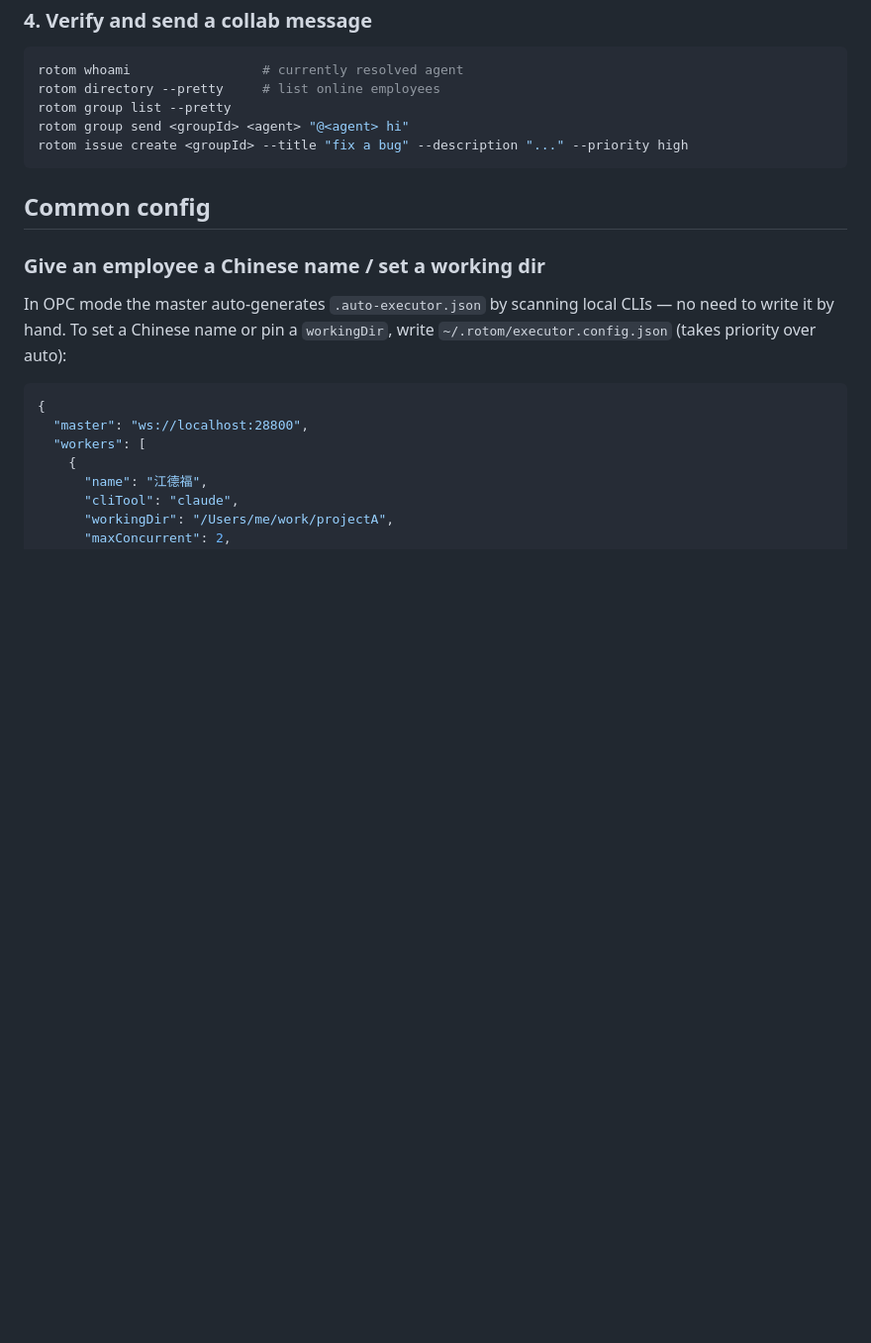
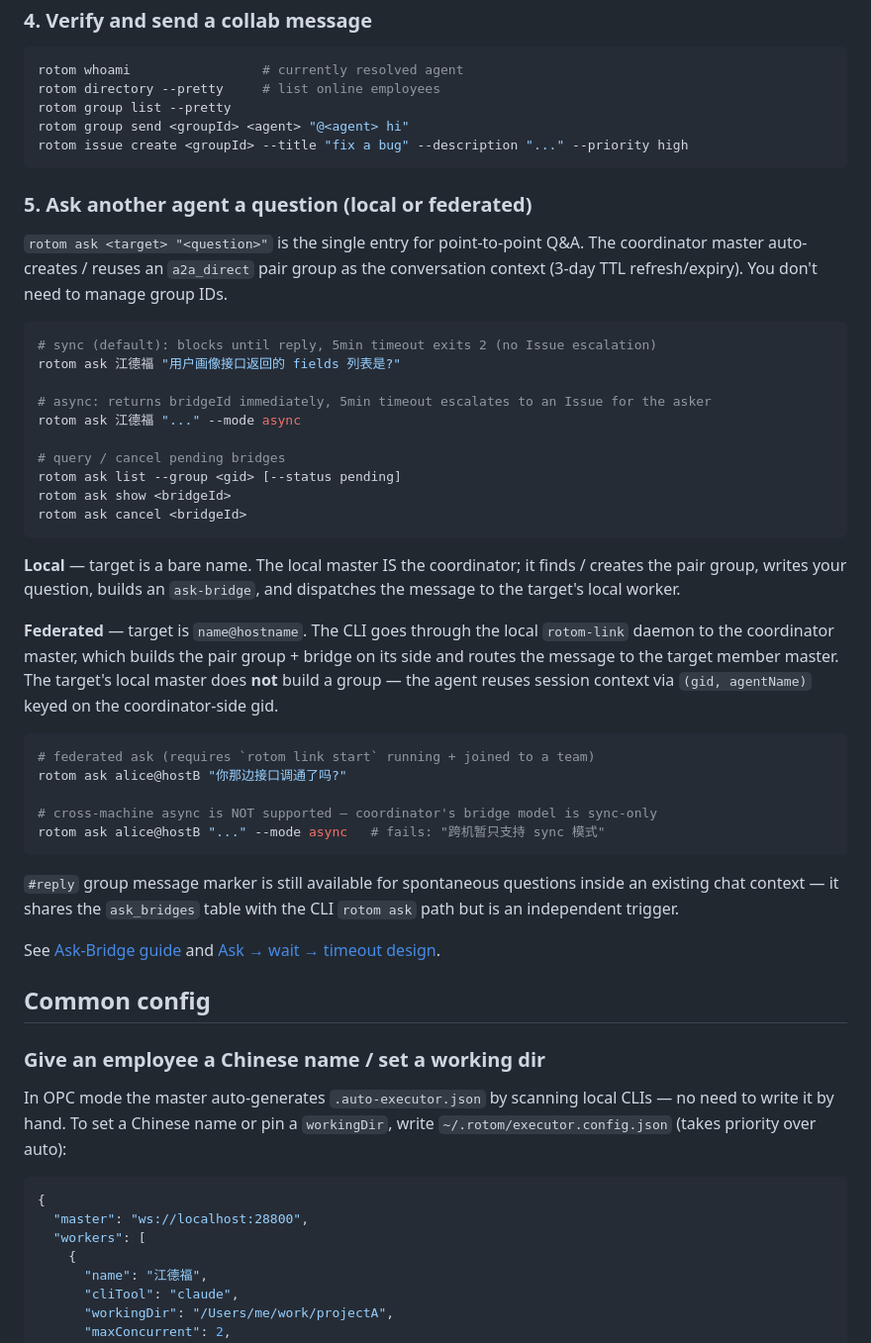
Before and after one commit to konglx90/rotom, a Markdown page: README.md, the part around the change. Shown at 99% size. Drawn GitHub-style; blank space fills up the shorter version.

Commit message:
docs(readme): 补充 rotom ask 本地/联邦用法说明
在 Quick start 第 5 步加 ask 小节,区分本地(裸 name)与联邦
(name@hostname)路径,说明 sync/async 两种模式 + 自动 pair 群 +
3 天 TTL 的行为。

Co-Authored-By: Claude Opus 4.7 <noreply@anthropic.com>

````diff
--- a/README.md
+++ b/README.md
@@ -60,6 +60,39 @@ rotom group send <groupId> <agent> "@<agent> hi"
 rotom issue create <groupId> --title "fix a bug" --description "..." --priority high
 ```
 
+### 5. Ask another agent a question (local or federated)
+
+`rotom ask <target> "<question>"` is the single entry for point-to-point Q&A. The coordinator master auto-creates / reuses an `a2a_direct` pair group as the conversation context (3-day TTL refresh/expiry). You don't need to manage group IDs.
+
+```bash
+# sync (default): blocks until reply, 5min timeout exits 2 (no Issue escalation)
+rotom ask 江德福 "用户画像接口返回的 fields 列表是?"
+
+# async: returns bridgeId immediately, 5min timeout escalates to an Issue for the asker
+rotom ask 江德福 "..." --mode async
+
+# query / cancel pending bridges
+rotom ask list --group <gid> [--status pending]
+rotom ask show <bridgeId>
+rotom ask cancel <bridgeId>
+```
+
+**Local** — target is a bare name. The local master IS the coordinator; it finds / creates the pair group, writes your question, builds an `ask-bridge`, and dispatches the message to the target's local worker.
+
+**Federated** — target is `name@hostname`. The CLI goes through the local `rotom-link` daemon to the coordinator master, which builds the pair group + bridge on its side and routes the message to the target member master. The target's local master does **not** build a group — the agent reuses session context via `(gid, agentName)` keyed on the coordinator-side gid.
+
+```bash
+# federated ask (requires `rotom link start` running + joined to a team)
+rotom ask alice@hostB "你那边接口调通了吗?"
+
+# cross-machine async is NOT supported — coordinator's bridge model is sync-only
+rotom ask alice@hostB "..." --mode async   # fails: "跨机暂只支持 sync 模式"
+```
+
+`#reply` group message marker is still available for spontaneous questions inside an existing chat context — it shares the `ask_bridges` table with the CLI `rotom ask` path but is an independent trigger.
+
+See [Ask-Bridge guide](./packages/website/docs/dev/ask_bridge_guide.md) and [Ask → wait → timeout design](./packages/website/docs/dev/agent_ask_reply_timer.md).
+
 ## Common config
 
 ### Give an employee a Chinese name / set a working dir
````
